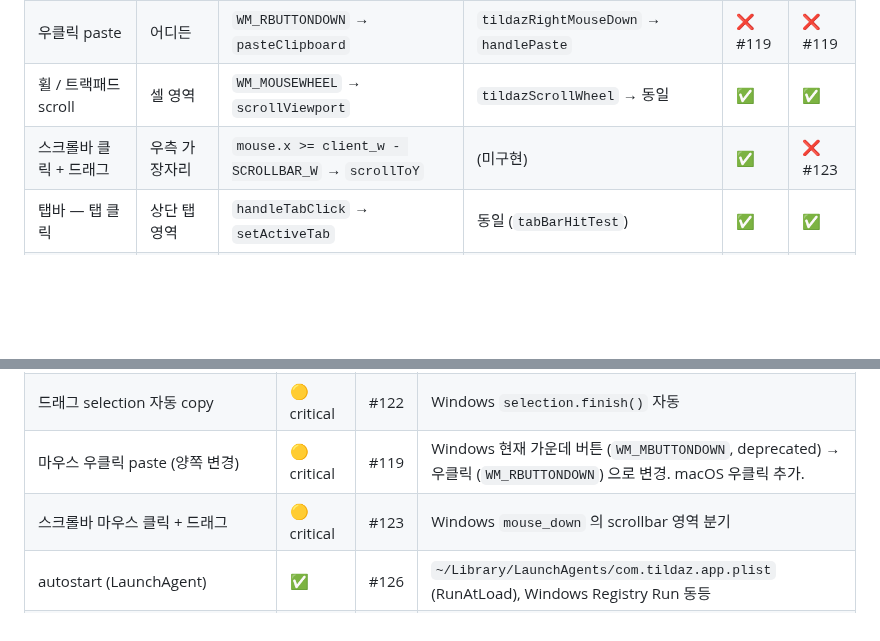
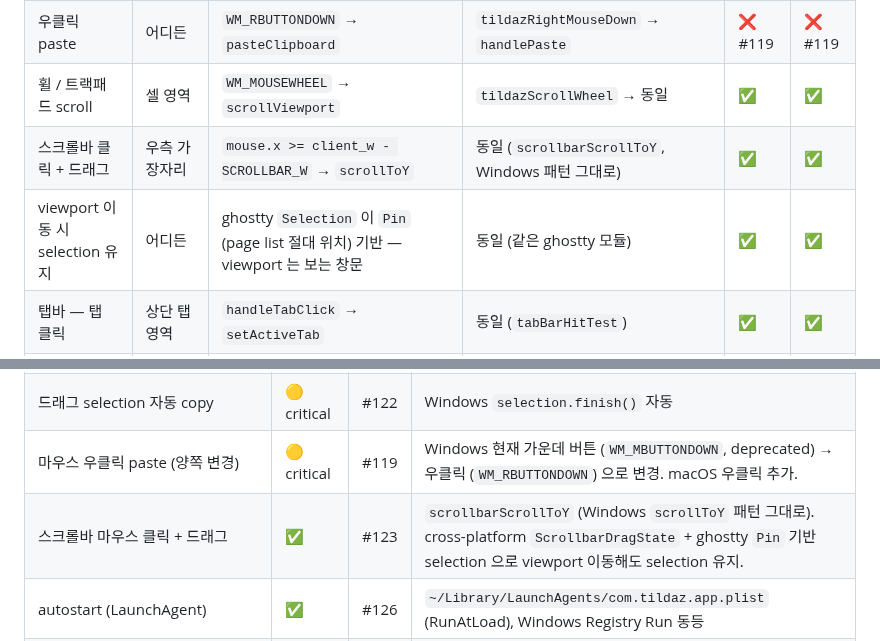
Before and after one commit to ensky0/tildaz, a Markdown page: SPEC.md, 2 parts joined by grey strips. Drawn GitHub-style; blank space fills up the shorter version.

Commit message:
SPEC #123: 스크롤바 분석 + viewport 이동 시 selection 유지
시연 OK 후 Windows 동등성 검증 결과를 SPEC 에 반영:

§3 마우스 표:
- "스크롤바 클릭 + 드래그" 양쪽 platform ✅ — Windows app_controller.scrollToY
  / macOS macos_host.scrollbarScrollToY 가 같은 비율 계산식 (track_h /
  sb.total, min thumb clamp).
- "viewport 이동 시 selection 유지" row 신설 — ghostty `Selection` 이
  `Pin` (page list 절대 위치) 기반이라 viewport 가 보는 창문만 옮겨도
  selection 좌표는 그대로. cross-platform 자동 동등.

부록 A.1 #123 row ✅ 표시.

```diff
--- a/SPEC.md
+++ b/SPEC.md
@@ -122,7 +122,8 @@ TildaZ 가 Windows 와 macOS 에서 *어떻게 동작해야 하는가* 와 *현
 | word selection 동작 사양 | cell 영역 | cross-platform 단일 모듈 ([terminal_interaction.zig:8](src/terminal_interaction.zig#L8)) | 동일 모듈 | ✅ | ✅ |
 | 우클릭 paste | 어디든 | `WM_RBUTTONDOWN` → `pasteClipboard` | `tildazRightMouseDown` → `handlePaste` | ❌ #119 | ❌ #119 |
 | 휠 / 트랙패드 scroll | 셀 영역 | `WM_MOUSEWHEEL` → `scrollViewport` | `tildazScrollWheel` → 동일 | ✅ | ✅ |
-| 스크롤바 클릭 + 드래그 | 우측 가장자리 | `mouse.x >= client_w - SCROLLBAR_W` → `scrollToY` | (미구현) | ✅ | ❌ #123 |
+| 스크롤바 클릭 + 드래그 | 우측 가장자리 | `mouse.x >= client_w - SCROLLBAR_W` → `scrollToY` | 동일 (`scrollbarScrollToY`, Windows 패턴 그대로) | ✅ | ✅ |
+| viewport 이동 시 selection 유지 | 어디든 | ghostty `Selection` 이 `Pin` (page list 절대 위치) 기반 — viewport 는 보는 창문 | 동일 (같은 ghostty 모듈) | ✅ | ✅ |
 | 탭바 — 탭 클릭 | 상단 탭 영역 | `handleTabClick` → `setActiveTab` | 동일 (`tabBarHitTest`) | ✅ | ✅ |
 | 탭바 — × 클릭 | 탭 우측 close 박스 | `handleTabClick` → `closeTab` | 동일 | ✅ | ✅ |
 | 탭바 — drag reorder | 탭 본체 drag | `DragState` (5px 임계) → `reorderTabs` | 동일 (`g_drag`) | ✅ | ✅ |
@@ -318,7 +319,7 @@ Windows 도 동일 — `C:\Users\yongjun\AppData\Roaming\tildaz\config.json` 같
 | Ctrl+key PTY 전달 (Ctrl+C SIGINT 등) | ✅ | #121 | NSEvent.characters 직송 + IME 조합 중에도 동작 + `ApplePressAndHoldEnabled=false` 로 영어 key repeat |
 | 드래그 selection 자동 copy | 🟡 critical | #122 | Windows `selection.finish()` 자동 |
 | 마우스 우클릭 paste (양쪽 변경) | 🟡 critical | #119 | Windows 현재 가운데 버튼 (`WM_MBUTTONDOWN`, deprecated) → 우클릭 (`WM_RBUTTONDOWN`) 으로 변경. macOS 우클릭 추가. |
-| 스크롤바 마우스 클릭 + 드래그 | 🟡 critical | #123 | Windows `mouse_down` 의 scrollbar 영역 분기 |
+| 스크롤바 마우스 클릭 + 드래그 | ✅ | #123 | `scrollbarScrollToY` (Windows `scrollToY` 패턴 그대로). cross-platform `ScrollbarDragState` + ghostty `Pin` 기반 selection 으로 viewport 이동해도 selection 유지. |
 | autostart (LaunchAgent) | ✅ | #126 | `~/Library/LaunchAgents/com.tildaz.app.plist` (RunAtLoad), Windows Registry Run 동등 |
 | 로그 시스템 (`~/Library/Logs/tildaz.log`) | 🟡 | #124 | Windows `tildaz_log.zig` 동등 |
 | Developer ID 코드사인 + notarization | 🔴 (환경 한계) | #109 | 회사 keychain 정책 — fallback ad-hoc |
```
